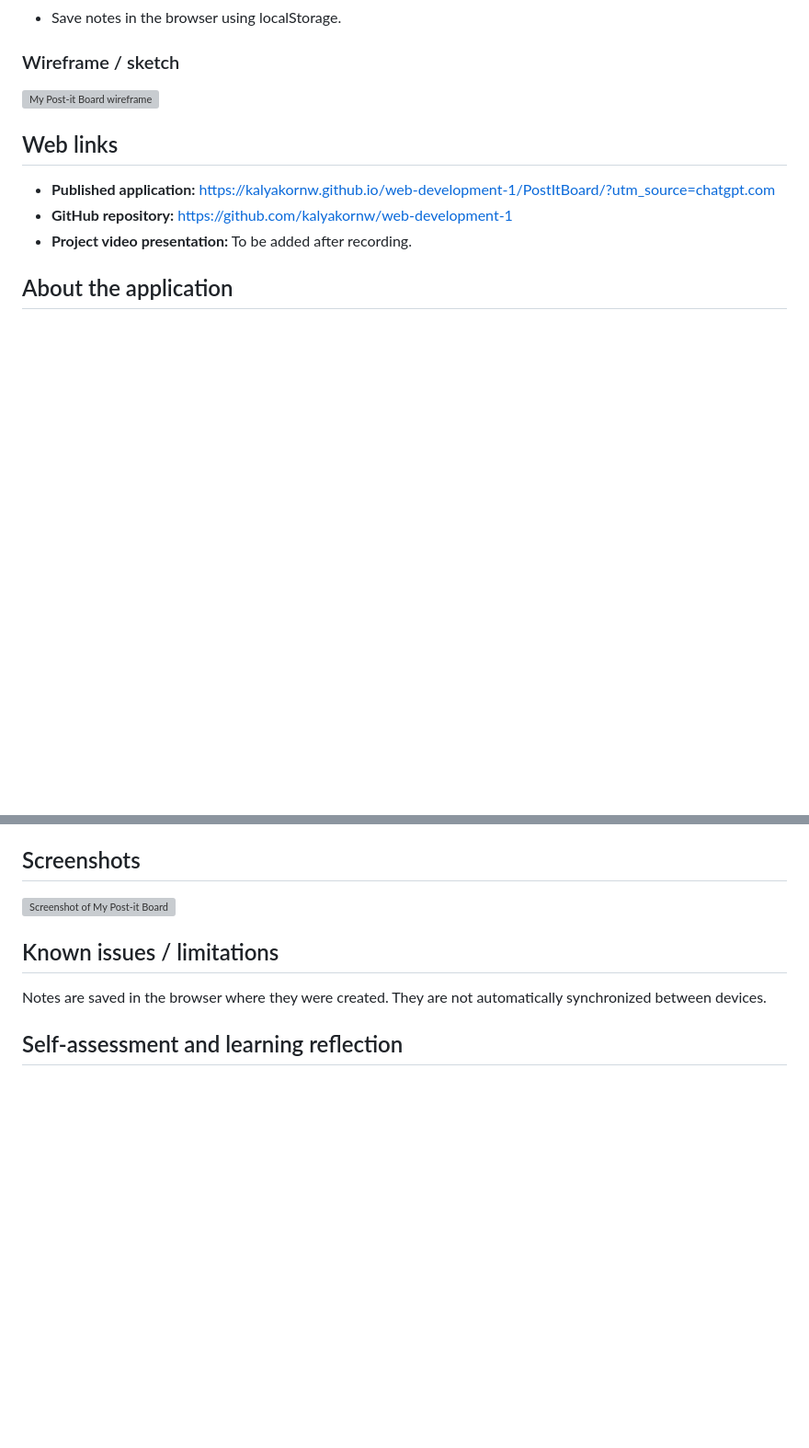
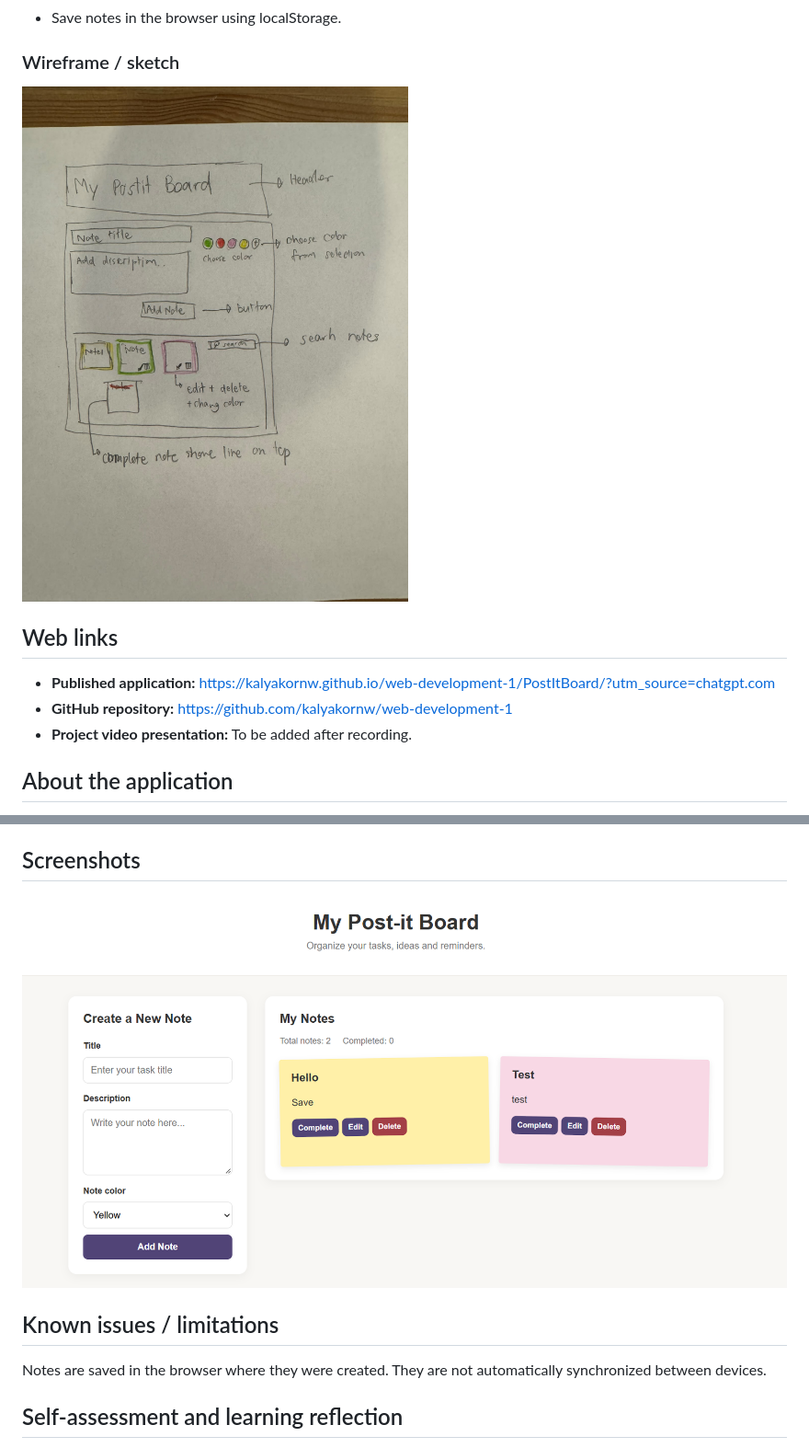
Before and after one commit to kalyakornw/web-development-1, a Markdown page: PostItBoard/README.md, 2 parts joined by grey strips. Shown at 92% size. Drawn GitHub-style; blank space fills up the shorter version; grey boxes are pictures that could not be loaded.

```diff
--- a/PostItBoard/README.md
+++ b/PostItBoard/README.md
@@ -18,7 +18,7 @@ My Post-it Board is a simple web application that helps users organize their dai
 
 ### Wireframe / sketch
 
-![My Post-it Board wireframe](img/wireframe.png)
+![My Post-it Board wireframe](Img/wireframe.png)
 
 ## Web links
 
@@ -54,7 +54,7 @@ My Post-it Board is a simple web application that helps users organize their dai
 
 ## Screenshots
 
-![Screenshot of My Post-it Board](img/screenshot.png)
+![Screenshot of My Post-it Board](Img/screenshot.png)
 
 ## Known issues / limitations
 
```
